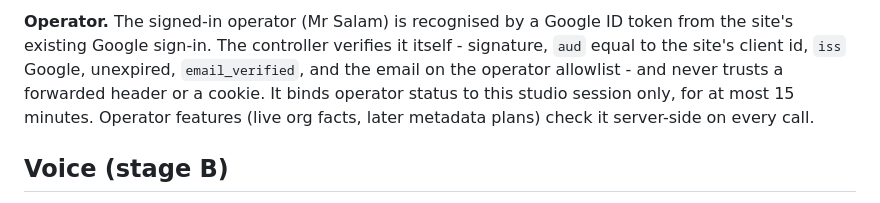
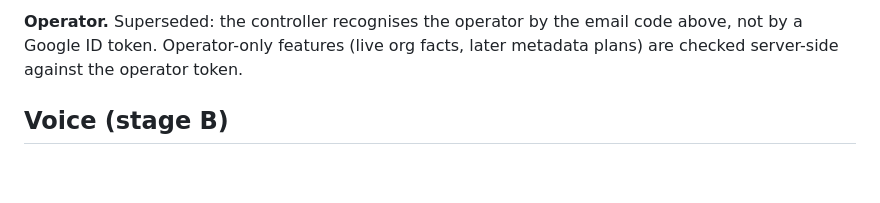
Before and after one commit to sfdc-24/sfdc24-site, a Markdown page: studio/contract/README.md, the part around one of its changes. Rendered like a GitHub page; blank space fills up the shorter version.

```diff
--- a/studio/contract/README.md
+++ b/studio/contract/README.md
@@ -88,11 +103,7 @@ plain message and never loops.
 
-**Operator.** The signed-in operator (Mr Salam) is recognised by a Google ID
-token from the site's existing Google sign-in. The controller verifies it
-itself - signature, `aud` equal to the site's client id, `iss` Google,
-unexpired, `email_verified`, and the email on the operator allowlist - and
-never trusts a forwarded header or a cookie. It binds operator status to this
-studio session only, for at most 15 minutes. Operator features (live org
-facts, later metadata plans) check it server-side on every call.
+**Operator.** Superseded: the controller recognises the operator by the email
+code above, not by a Google ID token. Operator-only features (live org facts,
+later metadata plans) are checked server-side against the operator token.
 
 ## Voice (stage B)
 
```
Also changed, not shown: other parts of studio/contract/README.md (+31 -16 lines).
